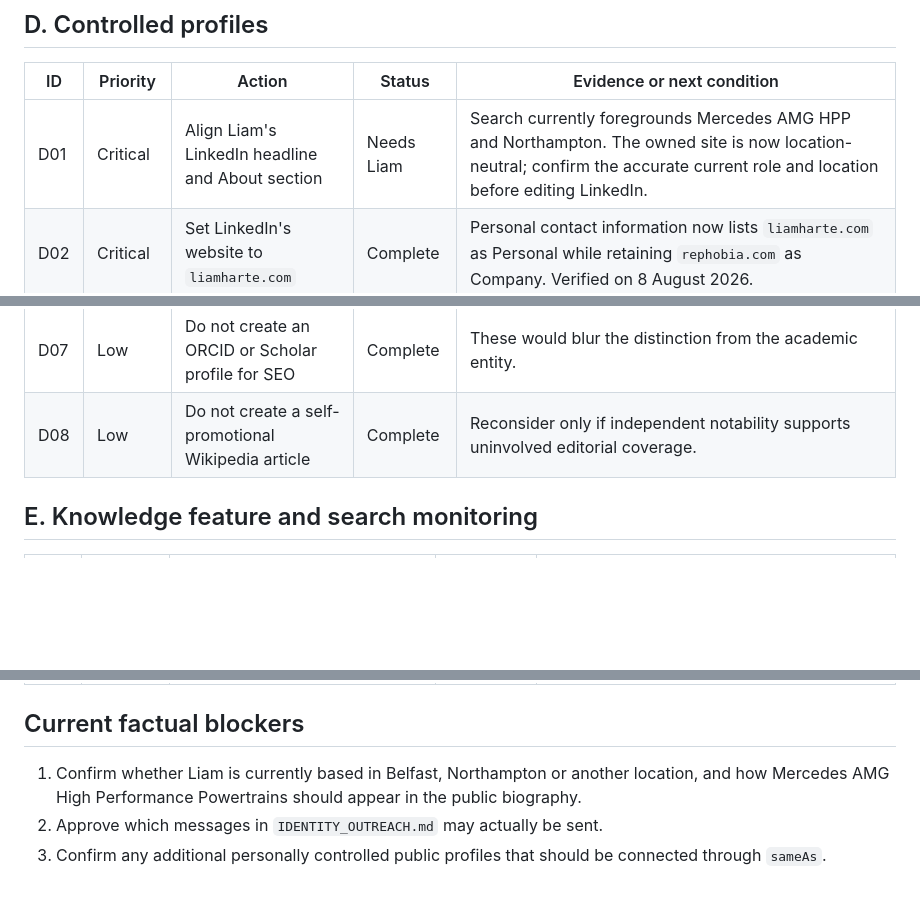
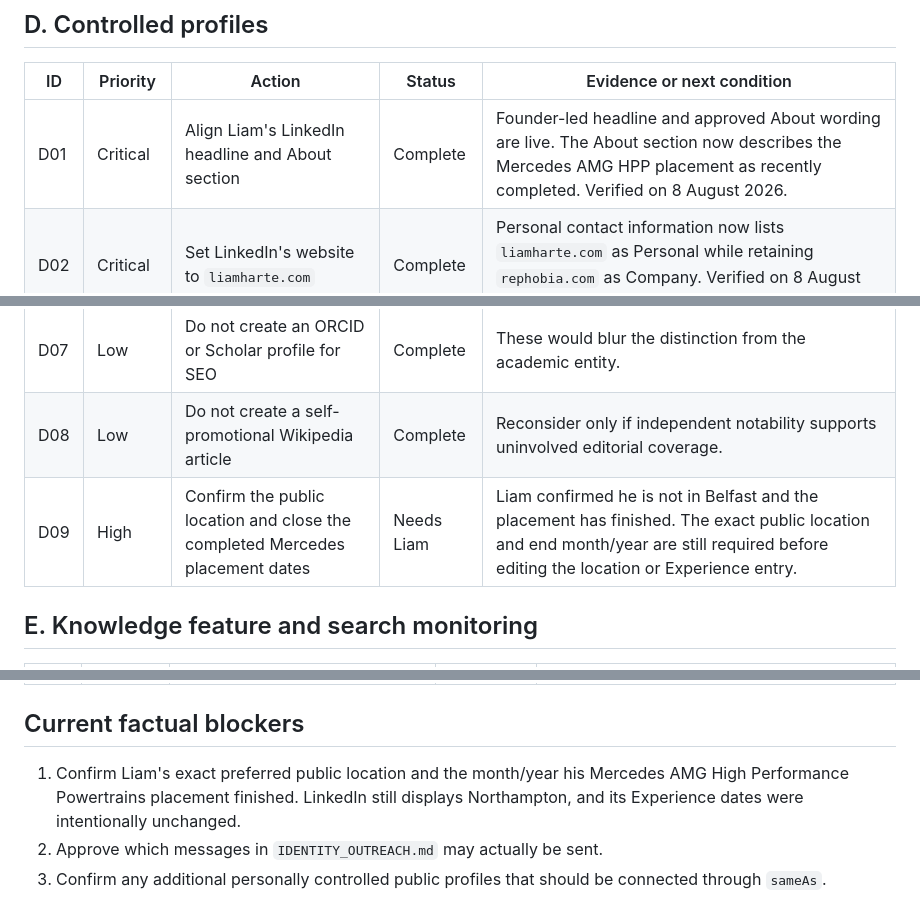
Before and after one commit to liamharte04/liamharte-site, a Markdown page: docs/IDENTITY_SEARCH.md, 3 parts joined by grey strips. Drawn GitHub-style; blank space fills up the shorter version.

```diff
--- a/docs/IDENTITY_SEARCH.md
+++ b/docs/IDENTITY_SEARCH.md
@@ -74,7 +74,7 @@ profiles and independent sources consistently identify the same person.
 
 | ID | Priority | Action | Status | Evidence or next condition |
 | --- | --- | --- | --- | --- |
-| D01 | Critical | Align Liam's LinkedIn headline and About section | Needs Liam | Search currently foregrounds Mercedes AMG HPP and Northampton. The owned site is now location-neutral; confirm the accurate current role and location before editing LinkedIn. |
+| D01 | Critical | Align Liam's LinkedIn headline and About section | Complete | Founder-led headline and approved About wording are live. The About section now describes the Mercedes AMG HPP placement as recently completed. Verified on 8 August 2026. |
 | D02 | Critical | Set LinkedIn's website to `liamharte.com` | Complete | Personal contact information now lists `liamharte.com` as Personal while retaining `rephobia.com` as Company. Verified on 8 August 2026. |
 | D03 | High | Align the Rephobia LinkedIn company page | Complete | Website corrected to `https://rephobia.com`, year to 2024 and type to `Privately Held`; verified in public member view on 8 August 2026. |
 | D04 | High | Add an identity-led GitHub profile README | Complete | Created public profile repository `liamharte04/liamharte04` with official site, Rephobia, LinkedIn and recognition links. |
@@ -82,6 +82,7 @@ profiles and independent sources consistently identify the same person.
 | D06 | Medium | Keep portraits and biography wording consistent | Recurring | Use the official biography pack for future profiles. |
 | D07 | Low | Do not create an ORCID or Scholar profile for SEO | Complete | These would blur the distinction from the academic entity. |
 | D08 | Low | Do not create a self-promotional Wikipedia article | Complete | Reconsider only if independent notability supports uninvolved editorial coverage. |
+| D09 | High | Confirm the public location and close the completed Mercedes placement dates | Needs Liam | Liam confirmed he is not in Belfast and the placement has finished. The exact public location and end month/year are still required before editing the location or Experience entry. |
 
 ## E. Knowledge feature and search monitoring
 
@@ -97,9 +98,9 @@ profiles and independent sources consistently identify the same person.
 
 ## Current factual blockers
 
-1. Confirm whether Liam is currently based in Belfast, Northampton or another
-   location, and how Mercedes AMG High Performance Powertrains should appear in
-   the public biography.
+1. Confirm Liam's exact preferred public location and the month/year his
+   Mercedes AMG High Performance Powertrains placement finished. LinkedIn still
+   displays Northampton, and its Experience dates were intentionally unchanged.
 2. Approve which messages in `IDENTITY_OUTREACH.md` may actually be sent.
 3. Confirm any additional personally controlled public profiles that should be
    connected through `sameAs`.
```
Also changed, not shown: docs/IDENTITY_PROFILE_AUDIT_2026-08-07.md (+27 -22 lines).
